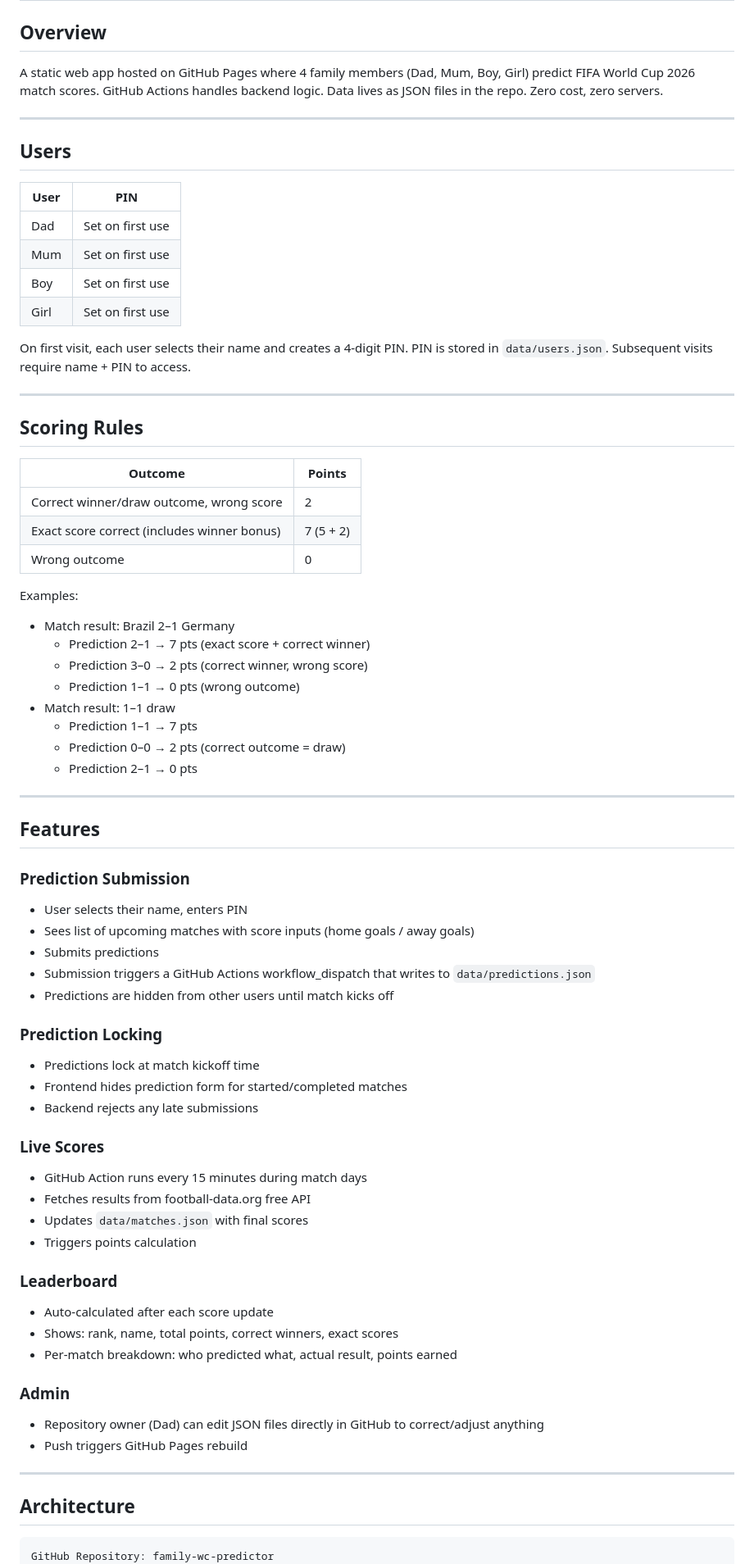
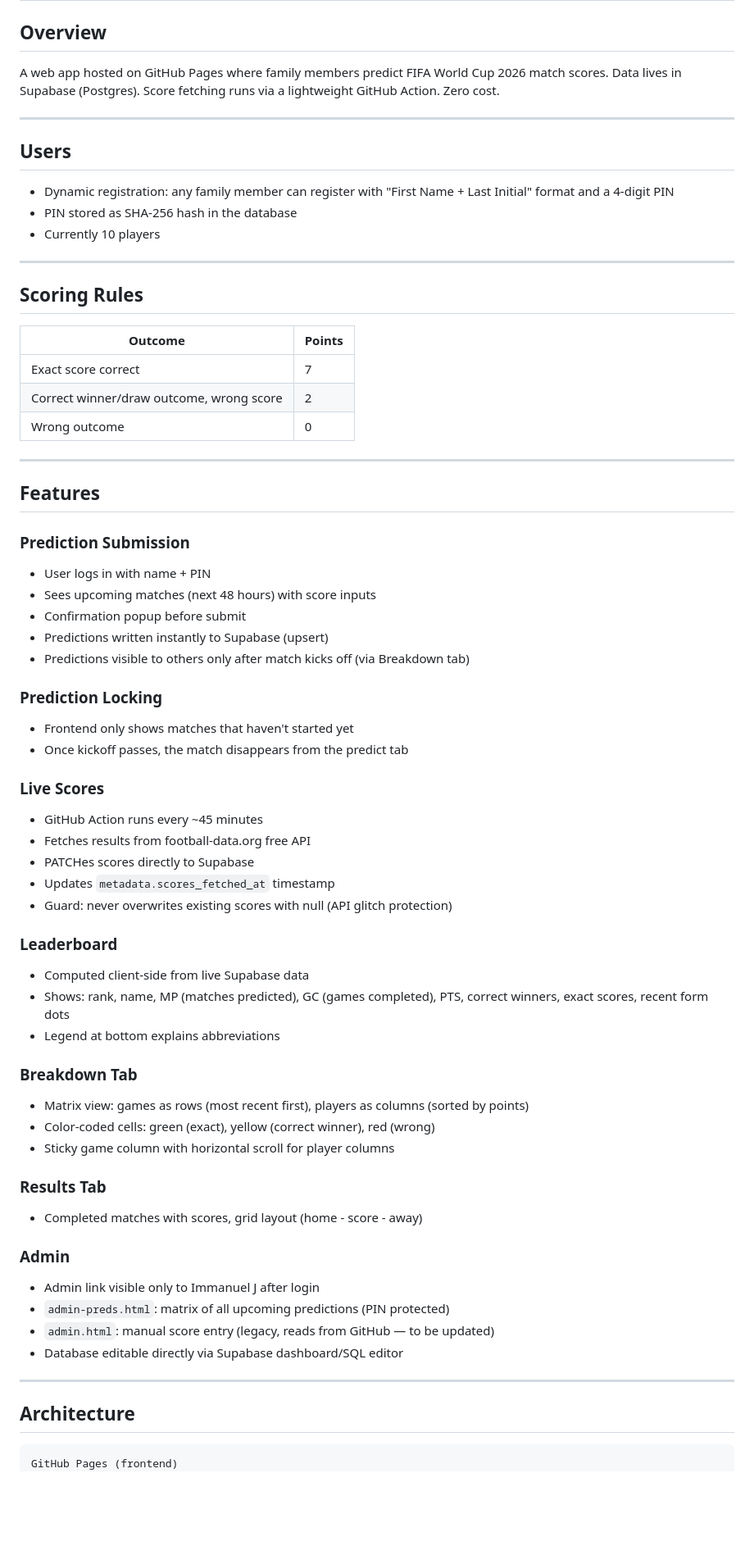
Before and after one commit to ImmanuelJoseph7/wc-prediction, a Markdown page: family-wc-predictor-spec.md, the part around one of its changes. Shown at 82% size. GitHub-like rendering; blank space fills up the shorter version.

````diff
--- a/family-wc-predictor-spec.md
+++ b/family-wc-predictor-spec.md
@@ -2,20 +2,15 @@
 
 ## Overview
 
-A static web app hosted on GitHub Pages where 4 family members (Dad, Mum, Boy, Girl) predict FIFA World Cup 2026 match scores. GitHub Actions handles backend logic. Data lives as JSON files in the repo. Zero cost, zero servers.
+A web app hosted on GitHub Pages where family members predict FIFA World Cup 2026 match scores. Data lives in Supabase (Postgres). Score fetching runs via a lightweight GitHub Action. Zero cost.
 
 ---
 
 ## Users
 
-| User | PIN |
-|------|-----|
-| Dad  | Set on first use |
-| Mum  | Set on first use |
-| Boy  | Set on first use |
-| Girl | Set on first use |
-
-On first visit, each user selects their name and creates a 4-digit PIN. PIN is stored in `data/users.json`. Subsequent visits require name + PIN to access.
+- Dynamic registration: any family member can register with "First Name + Last Initial" format and a 4-digit PIN
+- PIN stored as SHA-256 hash in the database
+- Currently 10 players
 
 ---
 
@@ -23,55 +18,55 @@ On first visit, each user selects their name and creates a 4-digit PIN. PIN is s
 
 | Outcome | Points |
 |---------|--------|
+| Exact score correct | 7 |
 | Correct winner/draw outcome, wrong score | 2 |
-| Exact score correct (includes winner bonus) | 7 (5 + 2) |
 | Wrong outcome | 0 |
-
-Examples:
-- Match result: Brazil 2–1 Germany
-  - Prediction 2–1 → 7 pts (exact score + correct winner)
-  - Prediction 3–0 → 2 pts (correct winner, wrong score)
-  - Prediction 1–1 → 0 pts (wrong outcome)
-- Match result: 1–1 draw
-  - Prediction 1–1 → 7 pts
-  - Prediction 0–0 → 2 pts (correct outcome = draw)
-  - Prediction 2–1 → 0 pts
 
 ---
 
 ## Features
 
 ### Prediction Submission
-- User selects their name, enters PIN
-- Sees list of upcoming matches with score inputs (home goals / away goals)
-- Submits predictions
-- Submission triggers a GitHub Actions workflow_dispatch that writes to `data/predictions.json`
-- Predictions are hidden from other users until match kicks off
+- User logs in with name + PIN
+- Sees upcoming matches (next 48 hours) with score inputs
+- Confirmation popup before submit
+- Predictions written instantly to Supabase (upsert)
+- Predictions visible to others only after match kicks off (via Breakdown tab)
 
 ### Prediction Locking
-- Predictions lock at match kickoff time
-- Frontend hides prediction form for started/completed matches
-- Backend rejects any late submissions
+- Frontend only shows matches that haven't started yet
+- Once kickoff passes, the match disappears from the predict tab
 
 ### Live Scores
-- GitHub Action runs every 15 minutes during match days
+- GitHub Action runs every ~45 minutes
 - Fetches results from football-data.org free API
-- Updates `data/matches.json` with final scores
-- Triggers points calculation
+- PATCHes scores directly to Supabase
+- Updates `metadata.scores_fetched_at` timestamp
+- Guard: never overwrites existing scores with null (API glitch protection)
 
 ### Leaderboard
-- Auto-calculated after each score update
-- Shows: rank, name, total points, correct winners, exact scores
-- Per-match breakdown: who predicted what, actual result, points earned
+- Computed client-side from live Supabase data
+- Shows: rank, name, MP (matches predicted), GC (games completed), PTS, correct winners, exact scores, recent form dots
+- Legend at bottom explains abbreviations
+
+### Breakdown Tab
+- Matrix view: games as rows (most recent first), players as columns (sorted by points)
+- Color-coded cells: green (exact), yellow (correct winner), red (wrong)
+- Sticky game column with horizontal scroll for player columns
+
+### Results Tab
+- Completed matches with scores, grid layout (home - score - away)
 
 ### Admin
-- Repository owner (Dad) can edit JSON files directly in GitHub to correct/adjust anything
-- Push triggers GitHub Pages rebuild
+- Admin link visible only to Immanuel J after login
+- `admin-preds.html`: matrix of all upcoming predictions (PIN protected)
+- `admin.html`: manual score entry (legacy, reads from GitHub — to be updated)
+- Database editable directly via Supabase dashboard/SQL editor
 
 ---
 
 ## Architecture
 
 ```
-GitHub Repository: family-wc-predictor
+GitHub Pages (frontend)
 │
````
Also changed, not shown: other parts of family-wc-predictor-spec.md (+72 -145 lines).
